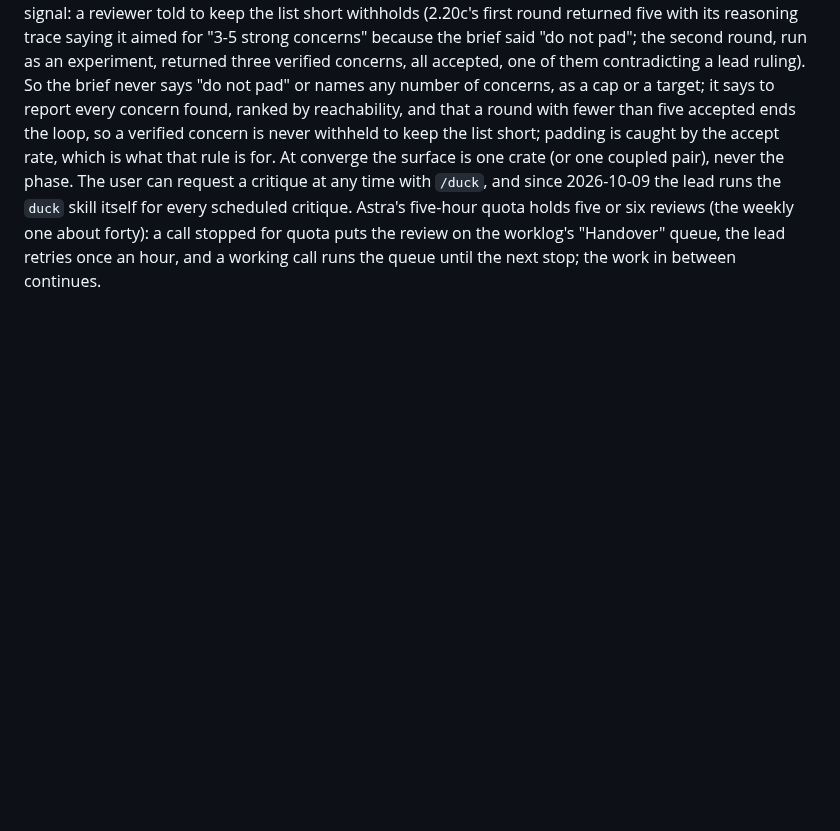
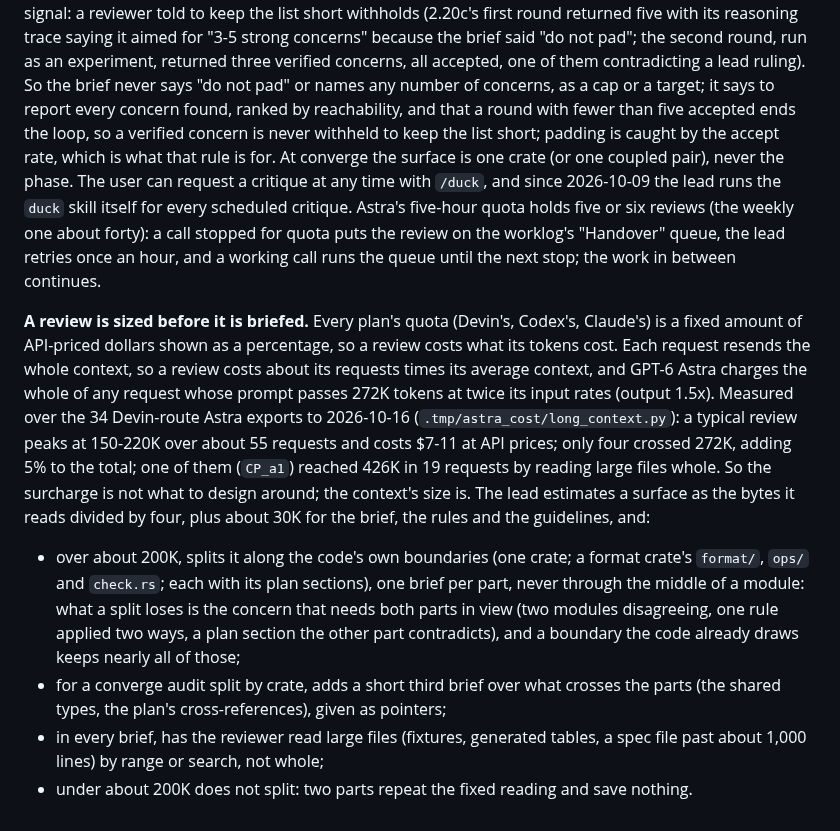
Before and after one commit to the4chancup/4cc-studio, a Markdown page: docs/RUNBOOK.md, the part around the change. Rendered like a GitHub page; blank space fills up the shorter version.

Commit message:
docs(runbook): reviews are sized before briefing, split along the code's boundaries past about 200K
Every plan quota is API-priced dollars, and a review costs about its requests times its
context. Over the 34 Devin-route Astra exports, only four crossed Astra's 272K long-context
threshold (+5% in total), so the rule targets context size: estimate the reading, split past
about 200K along crate or module boundaries (plus a cross-part brief at converge), read large
files by range, and never split a small surface.

```diff
--- a/docs/RUNBOOK.md
+++ b/docs/RUNBOOK.md
@@ -238,3 +238,25 @@ since 2026-10-09 the lead runs the `duck` skill itself for every scheduled criti
 five-hour quota holds five or six reviews (the weekly one about forty): a call stopped for quota
 puts the review on the worklog's "Handover" queue, the lead retries once an hour, and a working
 call runs the queue until the next stop; the work in between continues.
+
+**A review is sized before it is briefed.** Every plan's quota (Devin's, Codex's, Claude's) is
+a fixed amount of API-priced dollars shown as a percentage, so a review costs what its tokens
+cost. Each request resends the whole context, so a review costs about its requests times its
+average context, and GPT-6 Astra charges the whole of any request whose prompt passes 272K
+tokens at twice its input rates (output 1.5x). Measured over the 34 Devin-route Astra exports
+to 2026-10-16 (`.tmp/astra_cost/long_context.py`): a typical review peaks at 150-220K over about
+55 requests and costs $7-11 at API prices; only four crossed 272K, adding 5% to the total; one
+of them (`CP_a1`) reached 426K in 19 requests by reading large files whole. So the surcharge
+is not what to design around; the context's size is. The lead estimates a surface as the bytes
+it reads divided by four, plus about 30K for the brief, the rules and the guidelines, and:
+
+- over about 200K, splits it along the code's own boundaries (one crate; a format crate's
+  `format/`, `ops/` and `check.rs`; each with its plan sections), one brief per part, never
+  through the middle of a module: what a split loses is the concern that needs both parts in
+  view (two modules disagreeing, one rule applied two ways, a plan section the other part
+  contradicts), and a boundary the code already draws keeps nearly all of those;
+- for a converge audit split by crate, adds a short third brief over what crosses the parts
+  (the shared types, the plan's cross-references), given as pointers;
+- in every brief, has the reviewer read large files (fixtures, generated tables, a spec file
+  past about 1,000 lines) by range or search, not whole;
+- under about 200K does not split: two parts repeat the fixed reading and save nothing.
```
